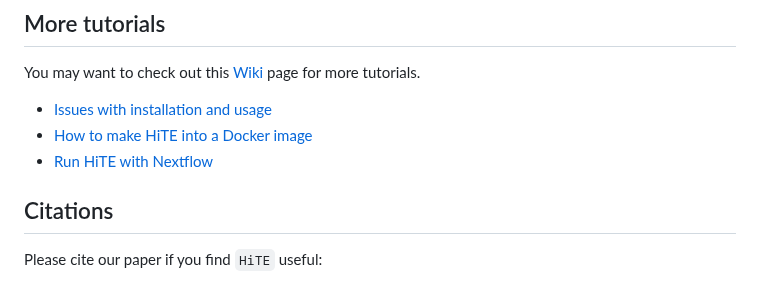
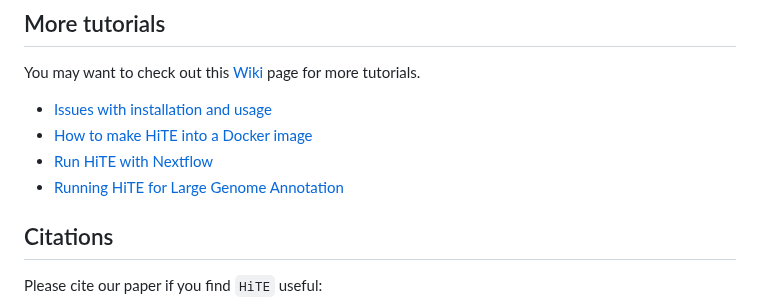
Before and after one commit to CSU-KangHu/HiTE, a Markdown page: README.md, the part around the change. GitHub-like rendering.

```diff
--- a/README.md
+++ b/README.md
@@ -356,6 +356,7 @@ You may want to check out this [Wiki](https://github.com/CSU-KangHu/HiTE/wiki) p
 * [Issues with installation and usage](https://github.com/CSU-KangHu/HiTE/wiki/Issues-with-installation-and-usage)
 * [How to make HiTE into a Docker image](https://github.com/CSU-KangHu/HiTE/wiki/How-to-make-HiTE-into-a-Docker-image)
 * [Run HiTE with Nextflow](https://github.com/CSU-KangHu/HiTE/wiki/Run-HiTE-with-Nextflow)
+* [Running HiTE for Large Genome Annotation](https://github.com/CSU-KangHu/HiTE/wiki/Running-HiTE-for-Large-Genome-Annotation)
 
 ## Citations
 Please cite our paper if you find `HiTE` useful:
```
